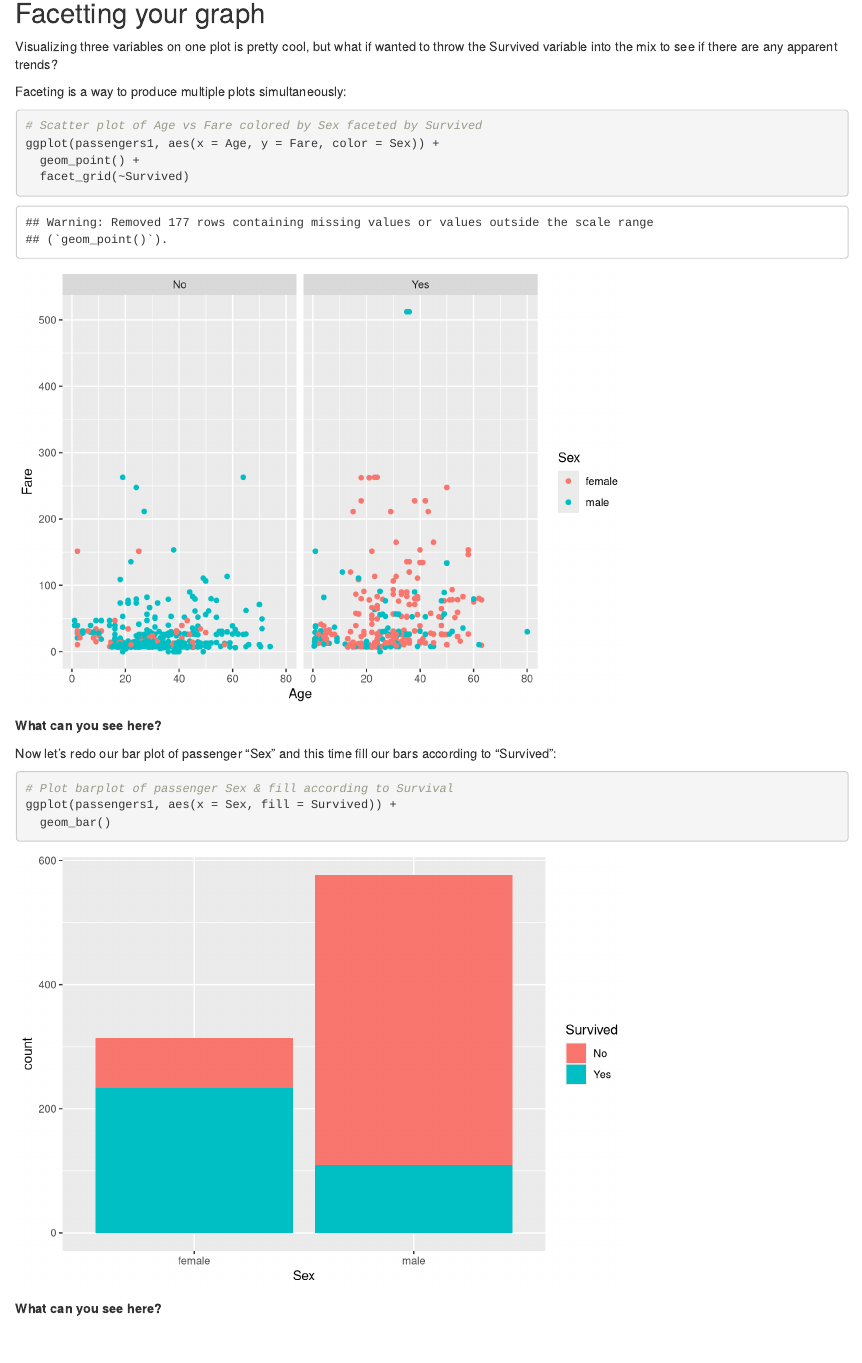
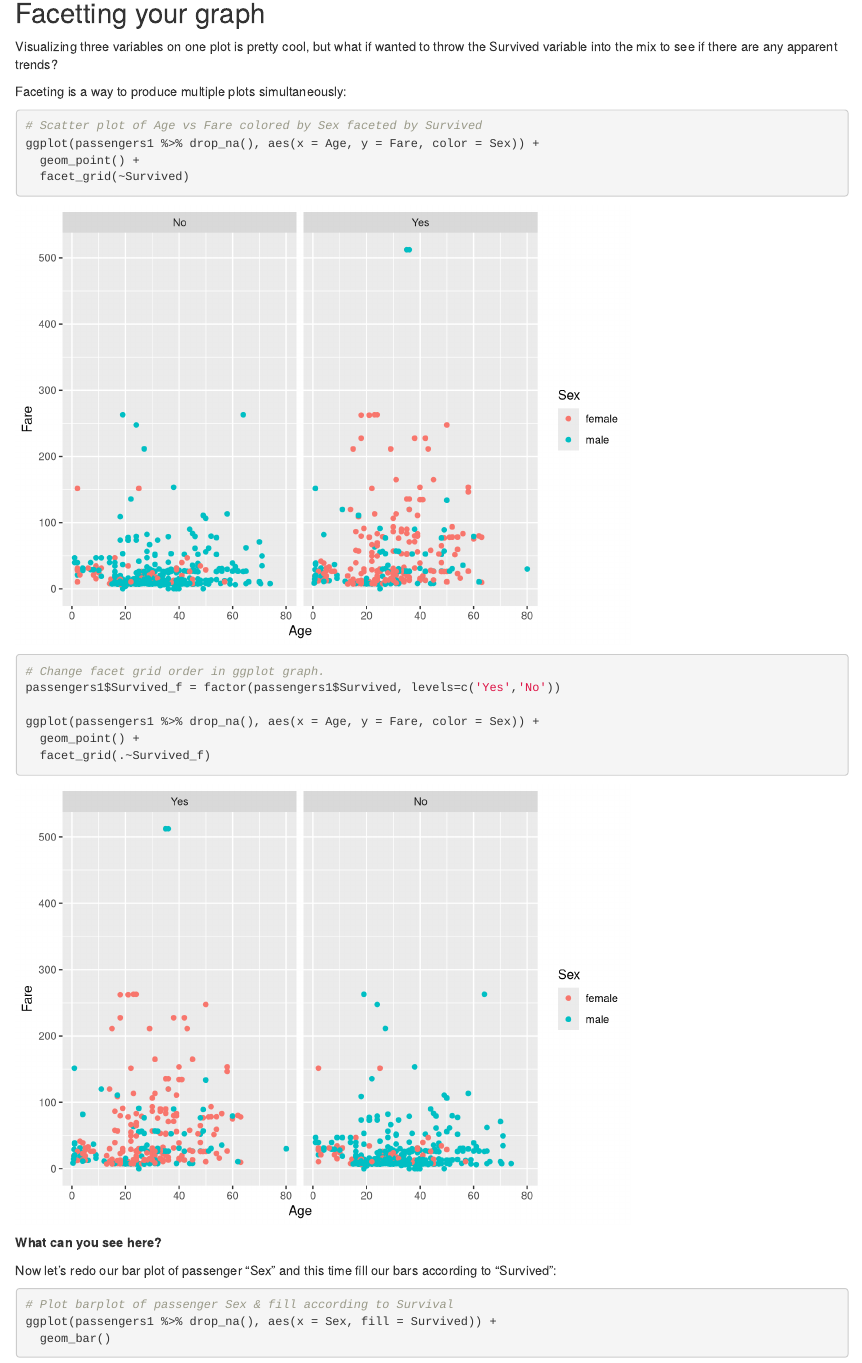
Before and after one commit to somakchowdhury/pbt_learns_tidyverse, an R Markdown document (scripts/Part_3_scripts_solved.Rmd): the page in a window 1100 px wide, from 3380 px down. Rendered offline with R 4.5, knitr and Pandoc, with nearby package versions.

Commit message:
Included queries related to last session

````diff
--- a/scripts/Part_3_scripts_solved.Rmd
+++ b/scripts/Part_3_scripts_solved.Rmd
@@ -77,9 +77,16 @@ Faceting is a way to produce multiple plots simultaneously:
 
 ```{r message = FALSE}
 # Scatter plot of Age vs Fare colored by Sex faceted by Survived
-ggplot(passengers1, aes(x = Age, y = Fare, color = Sex)) +
+ggplot(passengers1 %>% drop_na(), aes(x = Age, y = Fare, color = Sex)) +
   geom_point() +
   facet_grid(~Survived)
+
+# Change facet grid order in ggplot graph.
+passengers1$Survived_f = factor(passengers1$Survived, levels=c('Yes','No'))
+
+ggplot(passengers1 %>% drop_na(), aes(x = Age, y = Fare, color = Sex)) +
+  geom_point() +
+  facet_grid(.~Survived_f)
 ```
 **What can you see here?**
 
@@ -87,7 +94,7 @@ Now let's redo our bar plot of passenger "Sex" and this time fill our bars accor
 
 ```{r message = FALSE}
 # Plot barplot of passenger Sex & fill according to Survival
-ggplot(passengers1, aes(x = Sex, fill = Survived)) +
+ggplot(passengers1 %>% drop_na(), aes(x = Sex, fill = Survived)) +
   geom_bar()
 ```
 
````
